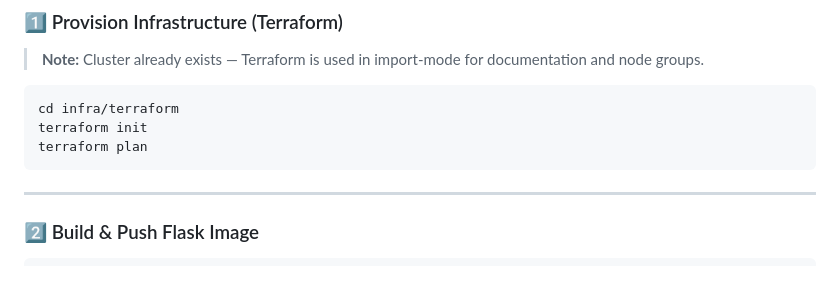
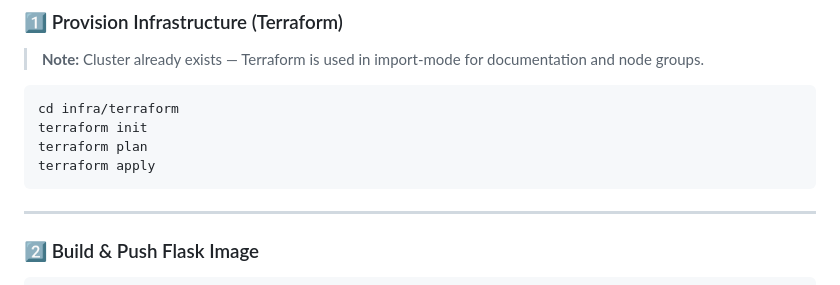
Before and after one commit to davido1692/OpenTelemetryProject, a Markdown page: README.md, the part around the change. Drawn GitHub-style.

````diff
--- a/README.md
+++ b/README.md
@@ -115,6 +115,7 @@ OpenTelemetryProject/
 cd infra/terraform
 terraform init
 terraform plan
+terraform apply
 ```
 
 ---
````
